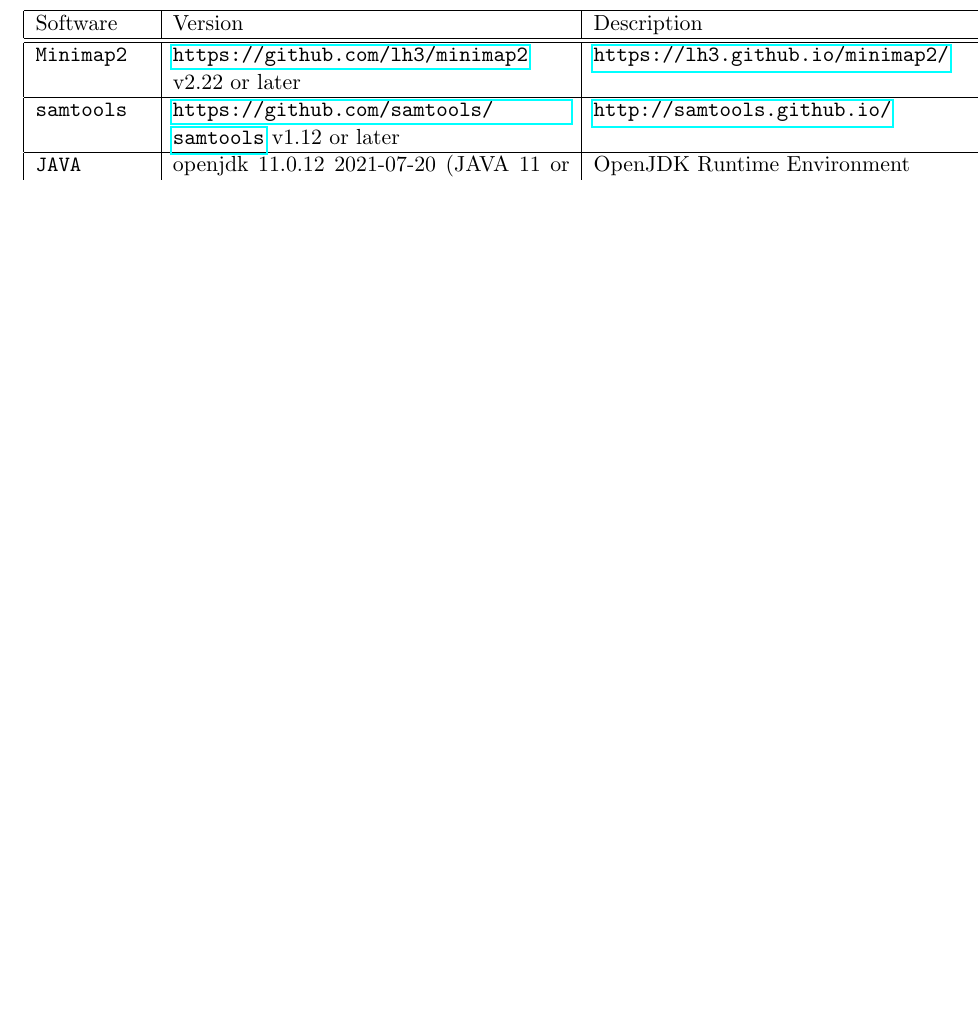
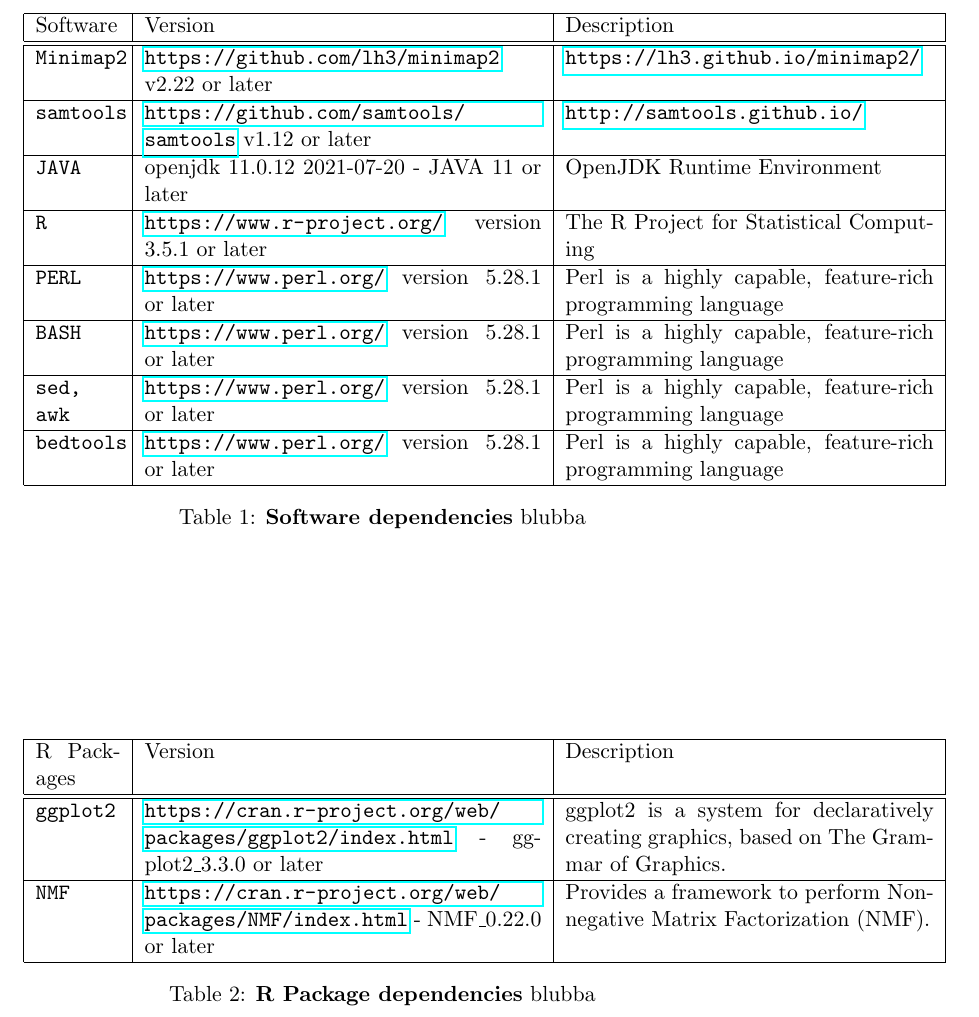
Before and after one commit to dieterich-lab/MiMB_JACUSA2_chapter, a LaTeX paper (manuscript/MiMB_JACUSA2.tex): part of page 8 of 8 before the commit and part of page 8 of 9 after it, cut so that both start at the same text, the shorter picture padded with empty space. Compiled offline with pdfLaTeX.

Commit message:
Added software dependencies

```diff
--- a/manuscript/MiMB_JACUSA2.tex
+++ b/manuscript/MiMB_JACUSA2.tex
@@ -171,15 +171,31 @@
 \section*{TABLES}
 
 \begin{table}[]
-\begin{tabular}{|p{2cm}|p{7cm}|p{7cm}|}
+\begin{tabular}{|p{1.5cm}|p{7cm}|p{6.5cm}|}
 \hline
             Software & Version & Description \\
             \hline \hline
             \texttt{Minimap2} & \url{https://github.com/lh3/minimap2} v2.22 or later & \url{https://lh3.github.io/minimap2/} \\ \hline
             \texttt{samtools} & \url{https://github.com/samtools/samtools} v1.12 or later & \url{http://samtools.github.io/} \\ \hline
-	   \texttt{JAVA} & openjdk 11.0.12 2021-07-20 (JAVA 11 or later)& OpenJDK Runtime Environment\\ \hline
+	   \texttt{JAVA} & openjdk 11.0.12 2021-07-20 - JAVA 11 or later & OpenJDK Runtime Environment\\ \hline
+	   \texttt{R} &  \url{https://www.r-project.org/} version 3.5.1 or later & The R Project for Statistical Computing \\ \hline
+	   \texttt{PERL} &  \url{https://www.perl.org/} version 5.28.1 or later & Perl is a highly capable, feature-rich programming language \\ \hline
+	   \texttt{BASH} &  \url{https://www.perl.org/} version 5.28.1 or later & Perl is a highly capable, feature-rich programming language \\ \hline
+	   \texttt{sed, awk} &  \url{https://www.perl.org/} version 5.28.1 or later & Perl is a highly capable, feature-rich programming language \\ \hline
+	   \texttt{bedtools} &  \url{https://www.perl.org/} version 5.28.1 or later & Perl is a highly capable, feature-rich programming language \\ \hline
 \end{tabular}
-\caption{\textbf{Prediction metrics for the benchmark in the SIRV and ONT RNA-seq datasets.}\label{tab:benchmark} See the complete report at the Supplementary Section \ref{s:sirv_cmreport} (SIRV) and \ref{s:ont_cmreport} (ONT RNA-seq). Spec: Specificity.}
+\caption{\textbf{Software dependencies}\label{tab:software} blubba}
+\end{table}
+
+\begin{table}[]
+\begin{tabular}{|p{1.5cm}|p{7cm}|p{6.5cm}|}
+\hline
+            R Packages & Version & Description \\
+            \hline \hline
+            \texttt{ggplot2} & \url{https://cran.r-project.org/web/packages/ggplot2/index.html} - ggplot2\_3.3.0 or later &  ggplot2 is a system for declaratively creating graphics, based on The Grammar of Graphics. \\ \hline
+            \texttt{NMF} & \url{https://cran.r-project.org/web/packages/NMF/index.html} - NMF\_0.22.0 or later &  Provides a framework to perform Non-negative Matrix Factorization (NMF). \\ \hline
+\end{tabular}
+\caption{\textbf{R Package dependencies}\label{tab:software} blubba}
 \end{table}
 
 
```
